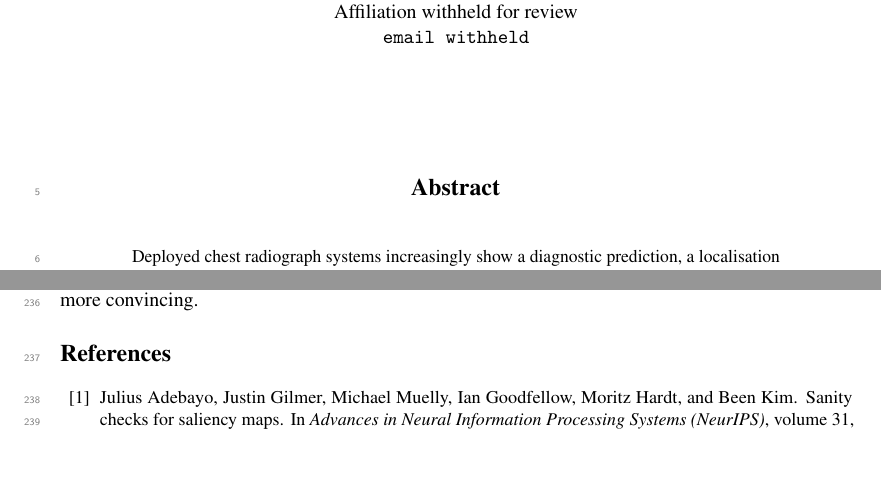
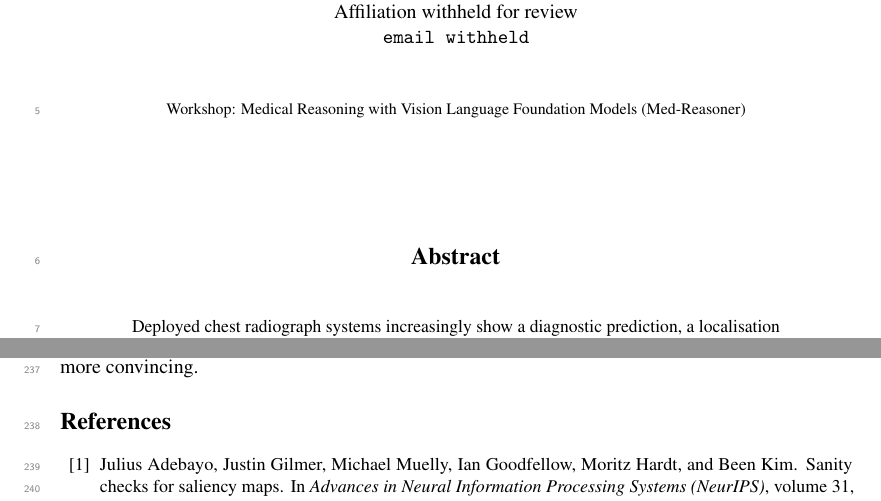
Before and after one commit to evan-2005/LungLens, a LaTeX paper (paper/main.tex): two parts of pages 1 and 7 of 16, joined at a grey line, cut so that both start at the same text, the shorter picture padded with empty space. Compiled offline with pdfLaTeX.

Commit message:
paper: target NeurIPS 2026 Med-Reasoner workshop
Set the track to [dblblindworkshop] with \workshoptitle{Medical Reasoning
with Vision Language Foundation Models (Med-Reasoner)}, per
https://med-reasoner.github.io/neurips2026/. The workshop's own site names
no formatting overrides beyond the parent NeurIPS style (checked the site
and its OpenReview submission group; OpenReview would not load past its
client-side loading screen in this session, so its own instructions
page -- if it carries anything more specific -- was not reachable). Kept
neurips_2026.sty as the compatibility placeholder pending the official file.

Flagging for the author, not fixed here: the workshop site lists the
submission deadline as "September 5, 2026, 11:59 PM AoE" (originally August
29, extended once already).

Co-Authored-By: Claude Sonnet 5 <noreply@anthropic.com>

```diff
--- a/paper/main.tex
+++ b/paper/main.tex
@@ -5,13 +5,18 @@
 % line numbers, sentence-case headings, hidden \begin{ack}). Replace it with the
 % official neurips_2026.sty from https://neurips.cc before submission.
 %
-% Track options (uncomment one; "default" = Main Track, double-blind):
-\usepackage{neurips_2026}
-%  \usepackage[main]{neurips_2026}
+% Target: NeurIPS 2026 Workshop on Medical Reasoning with Vision Language
+% Foundation Models (Med-Reasoner). The workshop's own site names no override
+% to the parent conference's double-blind workshop track, so that is what is
+% set below; confirm against the venue's OpenReview submission instructions
+% before the deadline, since that could not be independently verified here.
+\usepackage[dblblindworkshop]{neurips_2026}
+\workshoptitle{Medical Reasoning with Vision Language Foundation Models (Med-Reasoner)}
+% Other tracks, for reference:
+%  \usepackage{neurips_2026}              % Main Track, double-blind (shell default)
 %  \usepackage[position]{neurips_2026}
 %  \usepackage[eandd]{neurips_2026}
-%  \usepackage[dblblindworkshop]{neurips_2026}   % + \workshoptitle{...}
-% After acceptance add "final", e.g. \usepackage[main, final]{neurips_2026}
+% After acceptance add "final", e.g. \usepackage[dblblindworkshop, final]{neurips_2026}
 % For arXiv:  \usepackage[preprint]{neurips_2026}
 
 \usepackage[utf8]{inputenc}
```
Also changed, not shown: paper/main.pdf.
